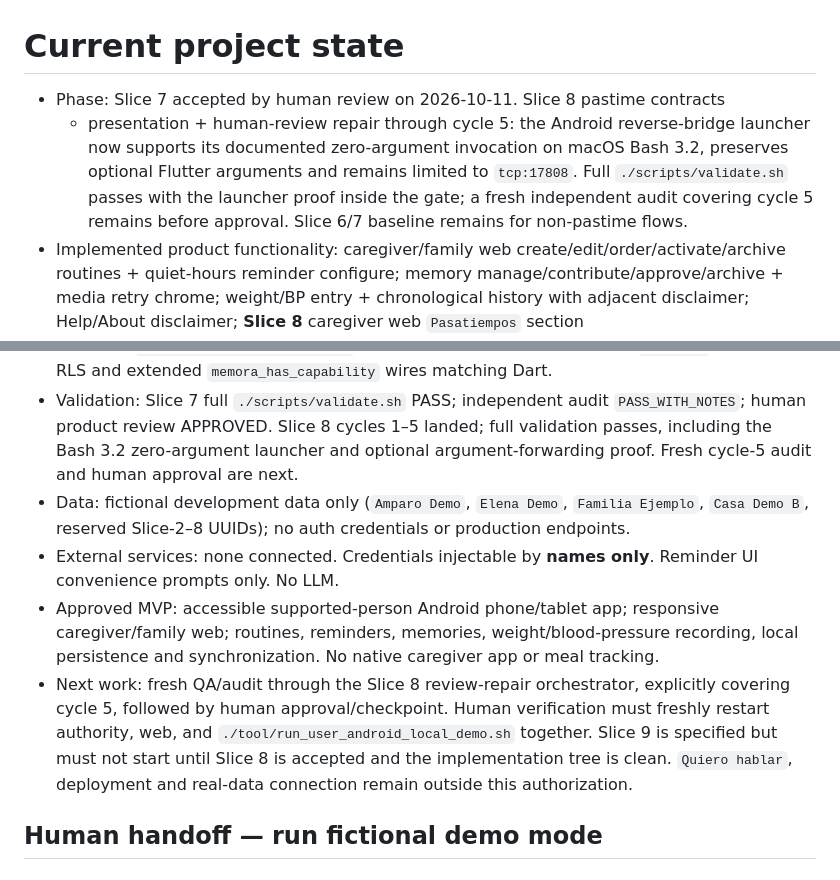
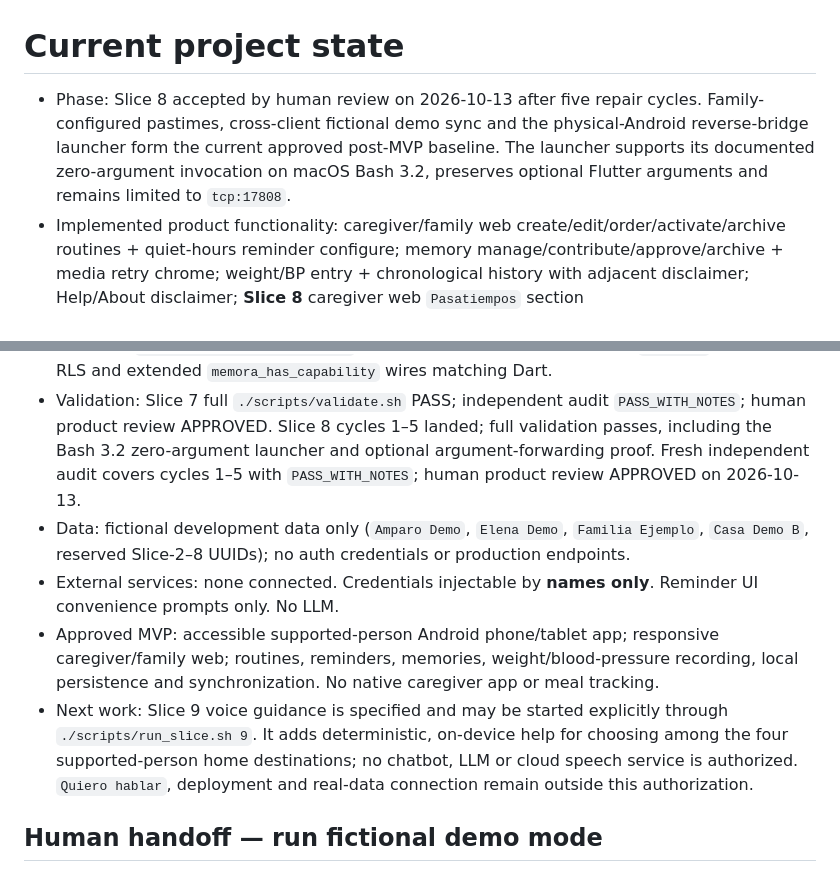
Before and after one commit to Mun0n/Memora, a Markdown page: docs/current/PROJECT_STATE.md, 2 parts joined by grey strips. GitHub-like rendering.

Commit message:
docs: accept Slice 8 family-configured pastimes

```diff
--- a/docs/current/PROJECT_STATE.md
+++ b/docs/current/PROJECT_STATE.md
@@ -1,12 +1,10 @@
 # Current project state
 
-- Phase: Slice 7 accepted by human review on 2026-10-11. Slice 8 pastime contracts
-  + presentation + human-review repair through cycle 5: the Android reverse-bridge
-  launcher now supports its documented zero-argument invocation on macOS Bash 3.2,
-  preserves optional Flutter arguments and remains limited to `tcp:17808`. Full
-  `./scripts/validate.sh` passes with the launcher proof inside the gate; a fresh
-  independent audit covering cycle 5 remains before approval. Slice 6/7 baseline
-  remains for non-pastime flows.
+- Phase: Slice 8 accepted by human review on 2026-10-13 after five repair cycles.
+  Family-configured pastimes, cross-client fictional demo sync and the physical-Android
+  reverse-bridge launcher form the current approved post-MVP baseline. The launcher
+  supports its documented zero-argument invocation on macOS Bash 3.2, preserves
+  optional Flutter arguments and remains limited to `tcp:17808`.
 - Implemented product functionality: caregiver/family web create/edit/order/activate/archive routines + quiet-hours reminder configure; memory manage/contribute/approve/archive + media retry chrome; weight/BP entry + chronological history with adjacent disclaimer; Help/About disclaimer; **Slice 8** caregiver web `Pasatiempos` section (create/edit/reorder/activate/archive, ≤6 active, invalid draft preserved) and supported-person active list → calm detail (title + instruction only; drafts/archived excluded; no completion claim). Supported-person shell (Slice 7): fixed two-by-two home — `Mi día`, `Pasatiempos`, `Quiero hablar`, `Recuerdos` — with short date/time greeting header; no home scroll, feature chips, sync/privacy/session/Demo chrome or routine lists on home. `Mi día` shows one current/next step + complete/correct. `Recuerdos` reuses approved cached memories (failed media never traps). `Quiero hablar` remains an honest placeholder. Domain exposes `ConfigurePastime`, `PastimeRepository`, outbox `pastime`, and SQL `pastimes` + `viewPastimes`/`editPastimes`. Sync/privacy contracts still load behind the presentation via demo composition. Slice 6 UI: caregiver web still composes `SessionBoundary.demo` + `FakeSupabaseRemote` + `SyncEngine` by default (no network/remote env); sync push/pull + caregiver conflict resolve; privacy export/deletion/session revoke contracts; Spanish-first chrome.
 - Shared packages: `packages/domain` (capabilities lockstep incl. pastime wires, `ConfigurePastime`, `SyncEngine`, privacy/session ports, care policies), `packages/data` (in-memory adapters incl. pastimes, `FakeSupabaseRemote`, durable `LocalDemoSyncTransport`/`LocalDemoSyncServer` loopback shared demo with atomic snapshot + `LocalDemoFictionalBaseline` / `LocalDemoSharedBootstrap`, sync bridge, audit/privacy stores), `packages/ui` (user four-tile home + destinations incl. pastimes list/detail; family sync/privacy/session + `FeatureSection.pastimes` configure).
 - App shells: `apps/user` + `apps/web` select `createDemoSyncTransport` (shared
@@ -25,15 +23,15 @@
 - Validation: Slice 7 full `./scripts/validate.sh` PASS; independent audit
   `PASS_WITH_NOTES`; human product review APPROVED. Slice 8 cycles 1–5 landed;
   full validation passes, including the Bash 3.2 zero-argument launcher and optional
-  argument-forwarding proof. Fresh cycle-5 audit and human approval are next.
+  argument-forwarding proof. Fresh independent audit covers cycles 1–5 with
+  `PASS_WITH_NOTES`; human product review APPROVED on 2026-10-13.
 - Data: fictional development data only (`Amparo Demo`, `Elena Demo`, `Familia Ejemplo`, `Casa Demo B`, reserved Slice-2–8 UUIDs); no auth credentials or production endpoints.
 - External services: none connected. Credentials injectable by **names only**. Reminder UI convenience prompts only. No LLM.
 - Approved MVP: accessible supported-person Android phone/tablet app; responsive caregiver/family web; routines, reminders, memories, weight/blood-pressure recording, local persistence and synchronization. No native caregiver app or meal tracking.
-- Next work: fresh QA/audit through the Slice 8 review-repair orchestrator, explicitly
-  covering cycle 5, followed by human approval/checkpoint. Human verification must
-  freshly restart authority, web, and `./tool/run_user_android_local_demo.sh` together.
-  Slice 9 is specified but must not start until Slice 8 is accepted and the implementation
-  tree is clean. `Quiero hablar`, deployment and real-data connection remain outside
+- Next work: Slice 9 voice guidance is specified and may be started explicitly through
+  `./scripts/run_slice.sh 9`. It adds deterministic, on-device help for choosing among
+  the four supported-person home destinations; no chatbot, LLM or cloud speech service
+  is authorized. `Quiero hablar`, deployment and real-data connection remain outside
   this authorization.
 
 ## Human handoff — run fictional demo mode
```
